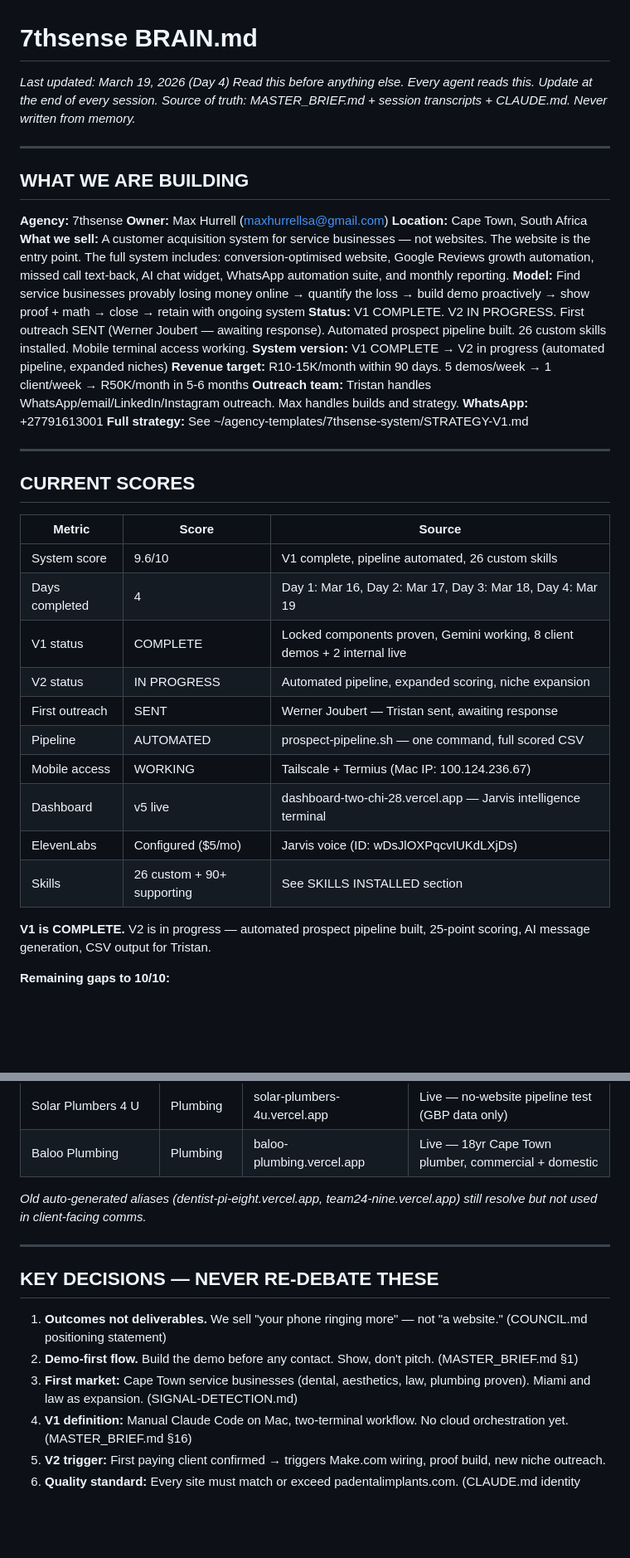
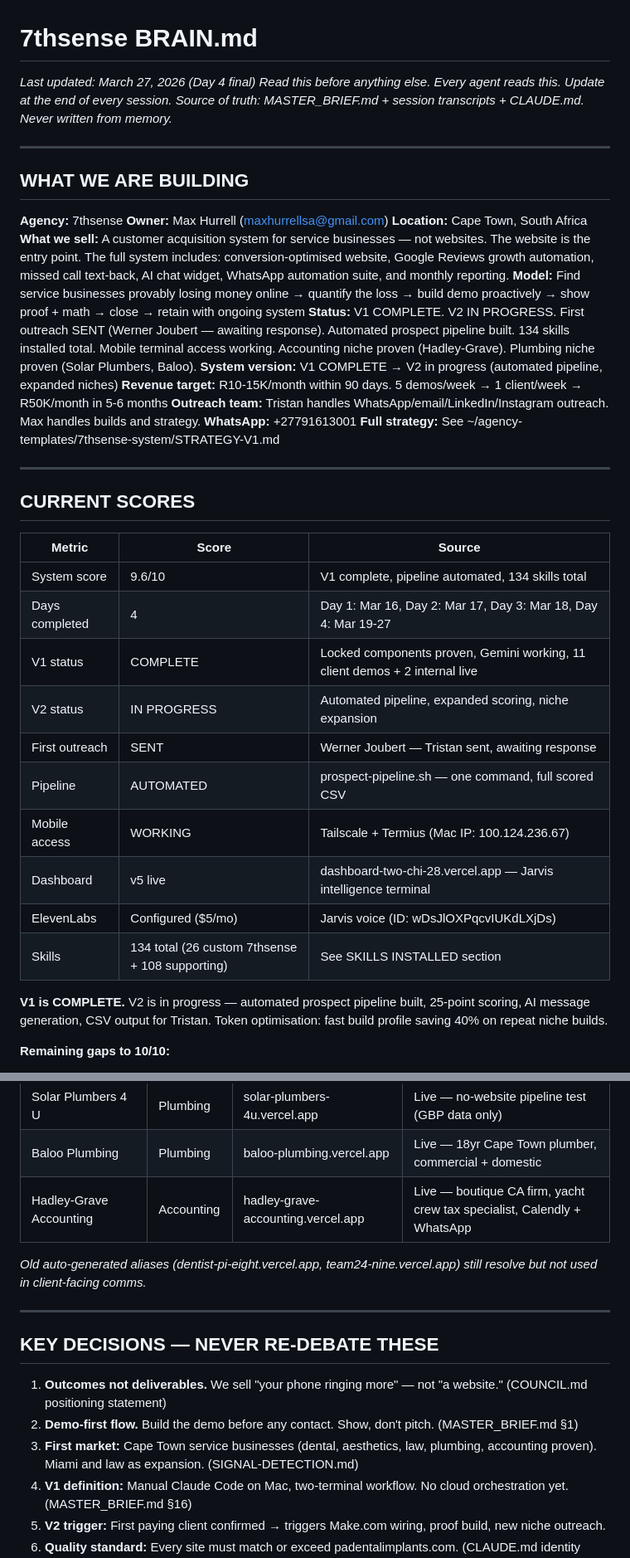
Before and after one commit to MaxHurrell/Agency-Templates, a Markdown page: BRAIN.md, 2 parts joined by grey strips. Shown at 83% size. Rendered like a GitHub page; blank space fills up the shorter version.

```diff
--- a/BRAIN.md
+++ b/BRAIN.md
@@ -1,5 +1,5 @@
 # 7thsense BRAIN.md
-*Last updated: March 19, 2026 (Day 4)*
+*Last updated: March 27, 2026 (Day 4 final)*
 *Read this before anything else. Every agent reads this. Update at the end of every session.*
 *Source of truth: MASTER_BRIEF.md + session transcripts + CLAUDE.md. Never written from memory.*
 
@@ -12,7 +12,7 @@
 **Location:** Cape Town, South Africa
 **What we sell:** A customer acquisition system for service businesses — not websites. The website is the entry point. The full system includes: conversion-optimised website, Google Reviews growth automation, missed call text-back, AI chat widget, WhatsApp automation suite, and monthly reporting.
 **Model:** Find service businesses provably losing money online → quantify the loss → build demo proactively → show proof + math → close → retain with ongoing system
-**Status:** V1 COMPLETE. V2 IN PROGRESS. First outreach SENT (Werner Joubert — awaiting response). Automated prospect pipeline built. 26 custom skills installed. Mobile terminal access working.
+**Status:** V1 COMPLETE. V2 IN PROGRESS. First outreach SENT (Werner Joubert — awaiting response). Automated prospect pipeline built. 134 skills installed total. Mobile terminal access working. Accounting niche proven (Hadley-Grave). Plumbing niche proven (Solar Plumbers, Baloo).
 **System version:** V1 COMPLETE → V2 in progress (automated pipeline, expanded niches)
 **Revenue target:** R10-15K/month within 90 days. 5 demos/week → 1 client/week → R50K/month in 5-6 months
 **Outreach team:** Tristan handles WhatsApp/email/LinkedIn/Instagram outreach. Max handles builds and strategy.
@@ -25,18 +25,18 @@
 
 | Metric | Score | Source |
 |--------|-------|--------|
-| System score | 9.6/10 | V1 complete, pipeline automated, 26 custom skills |
-| Days completed | 4 | Day 1: Mar 16, Day 2: Mar 17, Day 3: Mar 18, Day 4: Mar 19 |
-| V1 status | COMPLETE | Locked components proven, Gemini working, 8 client demos + 2 internal live |
+| System score | 9.6/10 | V1 complete, pipeline automated, 134 skills total |
+| Days completed | 4 | Day 1: Mar 16, Day 2: Mar 17, Day 3: Mar 18, Day 4: Mar 19-27 |
+| V1 status | COMPLETE | Locked components proven, Gemini working, 11 client demos + 2 internal live |
 | V2 status | IN PROGRESS | Automated pipeline, expanded scoring, niche expansion |
 | First outreach | SENT | Werner Joubert — Tristan sent, awaiting response |
 | Pipeline | AUTOMATED | prospect-pipeline.sh — one command, full scored CSV |
 | Mobile access | WORKING | Tailscale + Termius (Mac IP: 100.124.236.67) |
 | Dashboard | v5 live | dashboard-two-chi-28.vercel.app — Jarvis intelligence terminal |
 | ElevenLabs | Configured ($5/mo) | Jarvis voice (ID: wDsJlOXPqcvIUKdLXjDs) |
-| Skills | 26 custom + 90+ supporting | See SKILLS INSTALLED section |
+| Skills | 134 total (26 custom 7thsense + 108 supporting) | See SKILLS INSTALLED section |
 
-**V1 is COMPLETE.** V2 is in progress — automated prospect pipeline built, 25-point scoring, AI message generation, CSV output for Tristan.
+**V1 is COMPLETE.** V2 is in progress — automated prospect pipeline built, 25-point scoring, AI message generation, CSV output for Tristan. Token optimisation: fast build profile saving 40% on repeat niche builds.
 
 **Remaining gaps to 10/10:**
 - No analytics on demo sites (-0.15)
@@ -60,6 +60,7 @@
 | Objection Handler | Internal | objection-handler-rho.vercel.app | Live — Max + Tristan tool |
 | Solar Plumbers 4 U | Plumbing | solar-plumbers-4u.vercel.app | Live — no-website pipeline test (GBP data only) |
 | Baloo Plumbing | Plumbing | baloo-plumbing.vercel.app | Live — 18yr Cape Town plumber, commercial + domestic |
+| Hadley-Grave Accounting | Accounting | hadley-grave-accounting.vercel.app | Live — boutique CA firm, yacht crew tax specialist, Calendly + WhatsApp |
 
 *Old auto-generated aliases (dentist-pi-eight.vercel.app, team24-nine.vercel.app) still resolve but not used in client-facing comms.*
 
@@ -69,7 +70,7 @@
 
 1. **Outcomes not deliverables.** We sell "your phone ringing more" — not "a website." (COUNCIL.md positioning statement)
 2. **Demo-first flow.** Build the demo before any contact. Show, don't pitch. (MASTER_BRIEF.md §1)
-3. **First market:** Cape Town service businesses (dental, aesthetics, law, plumbing proven). Miami and law as expansion. (SIGNAL-DETECTION.md)
+3. **First market:** Cape Town service businesses (dental, aesthetics, law, plumbing, accounting proven). Miami and law as expansion. (SIGNAL-DETECTION.md)
 4. **V1 definition:** Manual Claude Code on Mac, two-terminal workflow. No cloud orchestration yet. (MASTER_BRIEF.md §16)
 5. **V2 trigger:** First paying client confirmed → triggers Make.com wiring, proof build, new niche outreach.
 6. **Quality standard:** Every site must match or exceed padentalimplants.com. (CLAUDE.md identity section)
```
Also changed, not shown: other parts of BRAIN.md (+45 -28 lines).
